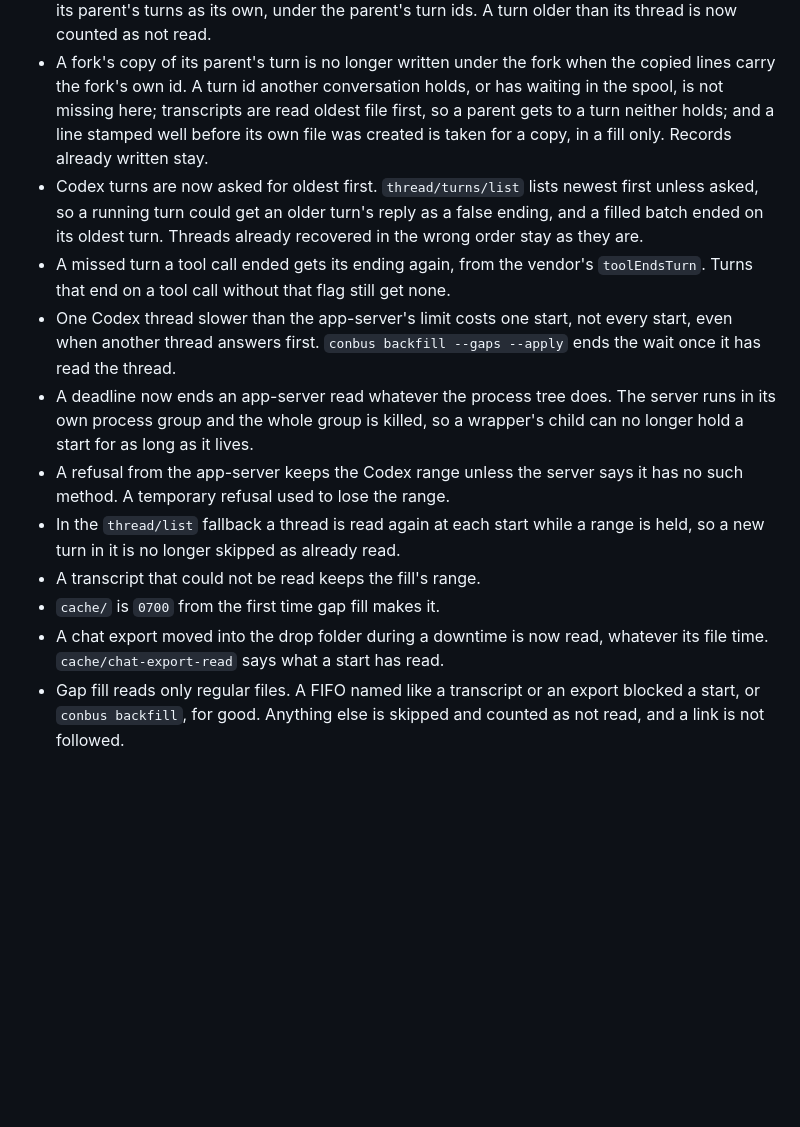
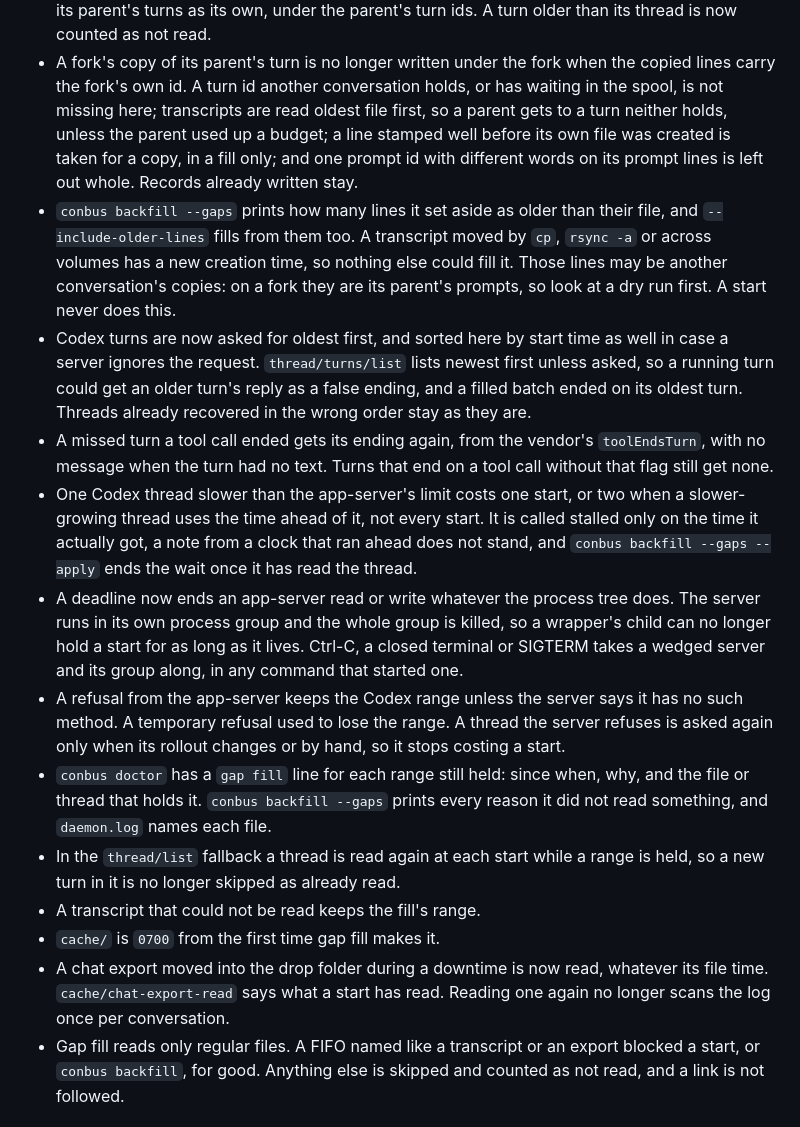
Before and after one commit to deximple/conbus, a Markdown page: CHANGELOG.md, the part around the change. Rendered like a GitHub page; blank space fills up the shorter version.

Commit message:
docs: changelog and manual for the second round of gap fill fixes
The manual and the changelog said a stalled thread costs one start. Behind a thread
that keeps growing it can cost two.

```diff
--- a/CHANGELOG.md
+++ b/CHANGELOG.md
@@ -52,28 +52,45 @@ the entry says so when it does.
 - A fork's copy of its parent's turn is no longer written under the fork when the
   copied lines carry the fork's own id. A turn id another conversation holds, or has
   waiting in the spool, is not missing here; transcripts are read oldest file first,
-  so a parent gets to a turn neither holds; and a line stamped well before its own
-  file was created is taken for a copy, in a fill only. Records already written stay.
-- Codex turns are now asked for oldest first. `thread/turns/list` lists newest first
-  unless asked, so a running turn could get an older turn's reply as a false ending,
-  and a filled batch ended on its oldest turn. Threads already recovered in the wrong
-  order stay as they are.
+  so a parent gets to a turn neither holds, unless the parent used up a budget; a line
+  stamped well before its own file was created is taken for a copy, in a fill only; and
+  one prompt id with different words on its prompt lines is left out whole. Records
+  already written stay.
+- `conbus backfill --gaps` prints how many lines it set aside as older than their file,
+  and `--include-older-lines` fills from them too. A transcript moved by `cp`, `rsync -a`
+  or across volumes has a new creation time, so nothing else could fill it. Those lines
+  may be another conversation's copies: on a fork they are its parent's prompts, so look
+  at a dry run first. A start never does this.
+- Codex turns are now asked for oldest first, and sorted here by start time as well in
+  case a server ignores the request. `thread/turns/list` lists newest first unless
+  asked, so a running turn could get an older turn's reply as a false ending, and a
+  filled batch ended on its oldest turn. Threads already recovered in the wrong order
+  stay as they are.
 - A missed turn a tool call ended gets its ending again, from the vendor's
-  `toolEndsTurn`. Turns that end on a tool call without that flag still get none.
-- One Codex thread slower than the app-server's limit costs one start, not every
-  start, even when another thread answers first. `conbus backfill --gaps --apply`
-  ends the wait once it has read the thread.
-- A deadline now ends an app-server read whatever the process tree does. The server
-  runs in its own process group and the whole group is killed, so a wrapper's child
-  can no longer hold a start for as long as it lives.
+  `toolEndsTurn`, with no message when the turn had no text. Turns that end on a tool
+  call without that flag still get none.
+- One Codex thread slower than the app-server's limit costs one start, or two when a
+  slower-growing thread uses the time ahead of it, not every start. It is called stalled
+  only on the time it actually got, a note from a clock that ran ahead does not stand,
+  and `conbus backfill --gaps --apply` ends the wait once it has read the thread.
+- A deadline now ends an app-server read or write whatever the process tree does. The
+  server runs in its own process group and the whole group is killed, so a wrapper's
+  child can no longer hold a start for as long as it lives. Ctrl-C, a closed terminal or
+  SIGTERM takes a wedged server and its group along, in any command that started one.
 - A refusal from the app-server keeps the Codex range unless the server says it has
-  no such method. A temporary refusal used to lose the range.
+  no such method. A temporary refusal used to lose the range. A thread the server
+  refuses is asked again only when its rollout changes or by hand, so it stops costing
+  a start.
+- `conbus doctor` has a `gap fill` line for each range still held: since when, why, and
+  the file or thread that holds it. `conbus backfill --gaps` prints every reason it did
+  not read something, and `daemon.log` names each file.
 - In the `thread/list` fallback a thread is read again at each start while a range is
   held, so a new turn in it is no longer skipped as already read.
 - A transcript that could not be read keeps the fill's range.
 - `cache/` is `0700` from the first time gap fill makes it.
 - A chat export moved into the drop folder during a downtime is now read, whatever
-  its file time. `cache/chat-export-read` says what a start has read.
+  its file time. `cache/chat-export-read` says what a start has read. Reading one again
+  no longer scans the log once per conversation.
 - Gap fill reads only regular files. A FIFO named like a transcript or an export
   blocked a start, or `conbus backfill`, for good. Anything else is skipped and
   counted as not read, and a link is not followed.
```
Also changed, not shown: docs/manual.md (+1 -1 lines).
